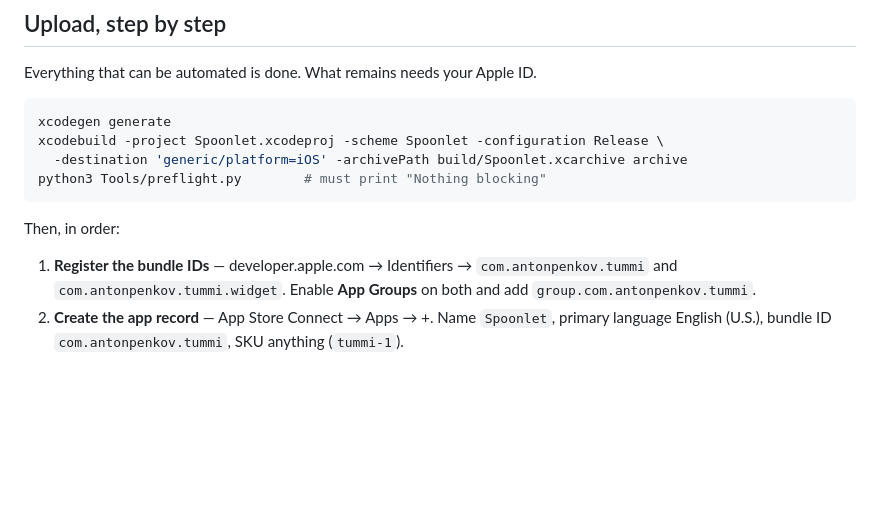
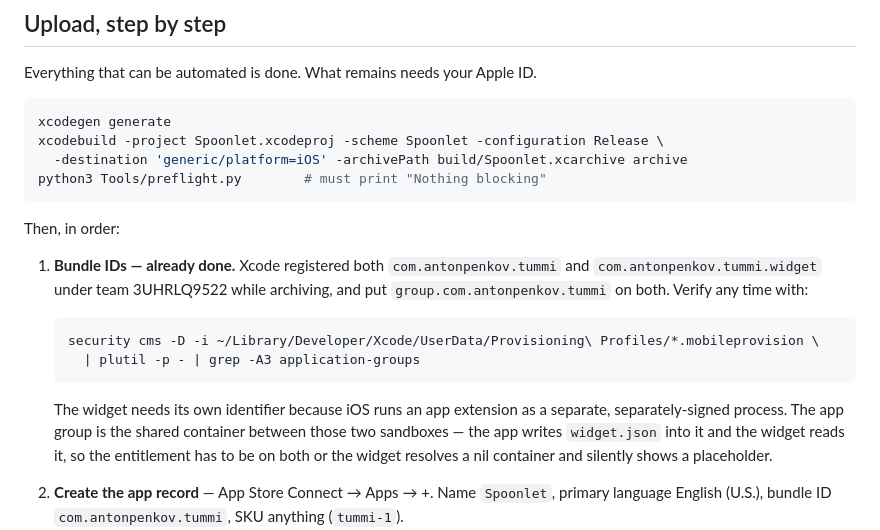
Before and after one commit to antonpenkov1/solidly, a Markdown page: AppStore/metadata.md, the part around the change. Rendered like a GitHub page; blank space fills up the shorter version.

Commit message:
Correct the upload steps: the bundle IDs were already registered
Xcode registered both App IDs and attached group.com.antonpenkov.tummi to each
while archiving, so the instruction to go and do it by hand on the developer
portal sent the reader to do work that was already done. Replaced with a way to
verify it, and an explanation of why the widget needs its own identifier and why
the group entitlement has to sit on both.

Co-Authored-By: Claude Opus 5 (1M context) <noreply@anthropic.com>

````diff
--- a/AppStore/metadata.md
+++ b/AppStore/metadata.md
@@ -263,9 +263,20 @@ python3 Tools/preflight.py        # must print "Nothing blocking"
 
 Then, in order:
 
-1. **Register the bundle IDs** — developer.apple.com → Identifiers → `com.antonpenkov.tummi`
-   and `com.antonpenkov.tummi.widget`. Enable **App Groups** on both and add
-   `group.com.antonpenkov.tummi`.
+1. **Bundle IDs — already done.** Xcode registered both `com.antonpenkov.tummi` and
+   `com.antonpenkov.tummi.widget` under team 3UHRLQ9522 while archiving, and put
+   `group.com.antonpenkov.tummi` on both. Verify any time with:
+
+   ```sh
+   security cms -D -i ~/Library/Developer/Xcode/UserData/Provisioning\ Profiles/*.mobileprovision \
+     | plutil -p - | grep -A3 application-groups
+   ```
+
+   The widget needs its own identifier because iOS runs an app extension as a separate,
+   separately-signed process. The app group is the shared container between those two
+   sandboxes — the app writes `widget.json` into it and the widget reads it, so the
+   entitlement has to be on both or the widget resolves a nil container and silently shows
+   a placeholder.
 2. **Create the app record** — App Store Connect → Apps → +. Name `Spoonlet`, primary language
    English (U.S.), bundle ID `com.antonpenkov.tummi`, SKU anything (`tummi-1`).
 3. **Upload the build** — Xcode → Window → Organizer → select the archive → Distribute App →
````
